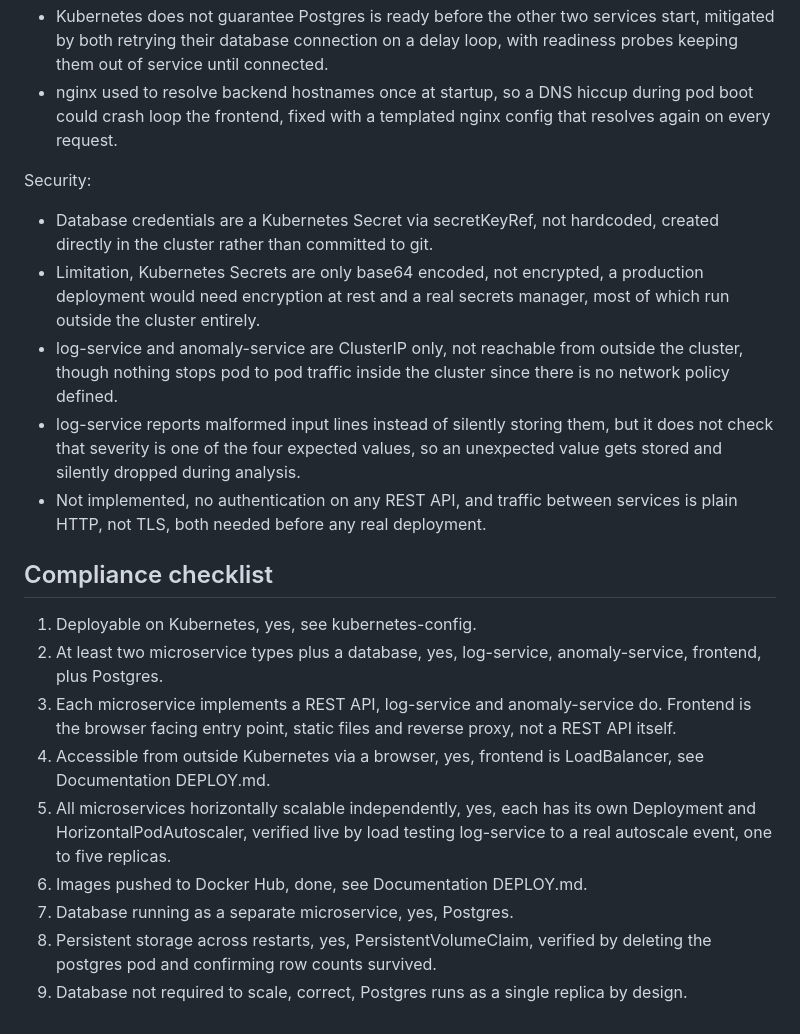
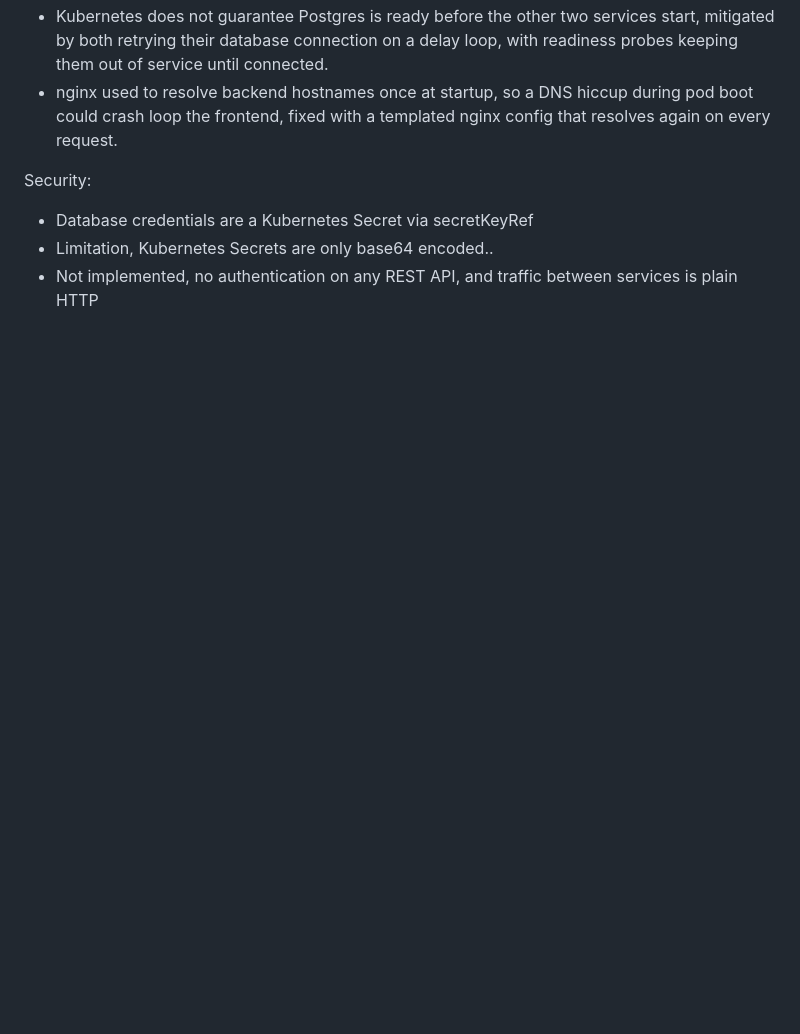
Before and after one commit to sriyaaa2003/netops, a Markdown page: README.md, the part around one of its changes. Drawn GitHub-style; blank space fills up the shorter version.

```diff
--- a/README.md
+++ b/README.md
@@ -80,20 +68,6 @@ Challenges and mitigations:
 - nginx used to resolve backend hostnames once at startup, so a DNS hiccup during pod boot could crash loop the frontend, fixed with a templated nginx config that resolves again on every request.
 
 Security:
-- Database credentials are a Kubernetes Secret via secretKeyRef, not hardcoded, created directly in the cluster rather than committed to git.
-- Limitation, Kubernetes Secrets are only base64 encoded, not encrypted, a production deployment would need encryption at rest and a real secrets manager, most of which run outside the cluster entirely.
-- log-service and anomaly-service are ClusterIP only, not reachable from outside the cluster, though nothing stops pod to pod traffic inside the cluster since there is no network policy defined.
-- log-service reports malformed input lines instead of silently storing them, but it does not check that severity is one of the four expected values, so an unexpected value gets stored and silently dropped during analysis.
-- Not implemented, no authentication on any REST API, and traffic between services is plain HTTP, not TLS, both needed before any real deployment.
-
-## Compliance checklist
-
-1. Deployable on Kubernetes, yes, see kubernetes-config.
-2. At least two microservice types plus a database, yes, log-service, anomaly-service, frontend, plus Postgres.
-3. Each microservice implements a REST API, log-service and anomaly-service do. Frontend is the browser facing entry point, static files and reverse proxy, not a REST API itself.
-4. Accessible from outside Kubernetes via a browser, yes, frontend is LoadBalancer, see Documentation DEPLOY.md.
-5. All microservices horizontally scalable independently, yes, each has its own Deployment and HorizontalPodAutoscaler, verified live by load testing log-service to a real autoscale event, one to five replicas.
-6. Images pushed to Docker Hub, done, see Documentation DEPLOY.md.
-7. Database running as a separate microservice, yes, Postgres.
-8. Persistent storage across restarts, yes, PersistentVolumeClaim, verified by deleting the postgres pod and confirming row counts survived.
-9. Database not required to scale, correct, Postgres runs as a single replica by design.
+- Database credentials are a Kubernetes Secret via secretKeyRef
+- Limitation, Kubernetes Secrets are only base64 encoded..
+- Not implemented, no authentication on any REST API, and traffic between services is plain HTTP
```
Also changed, not shown: other parts of README.md (+10 -22 lines).
